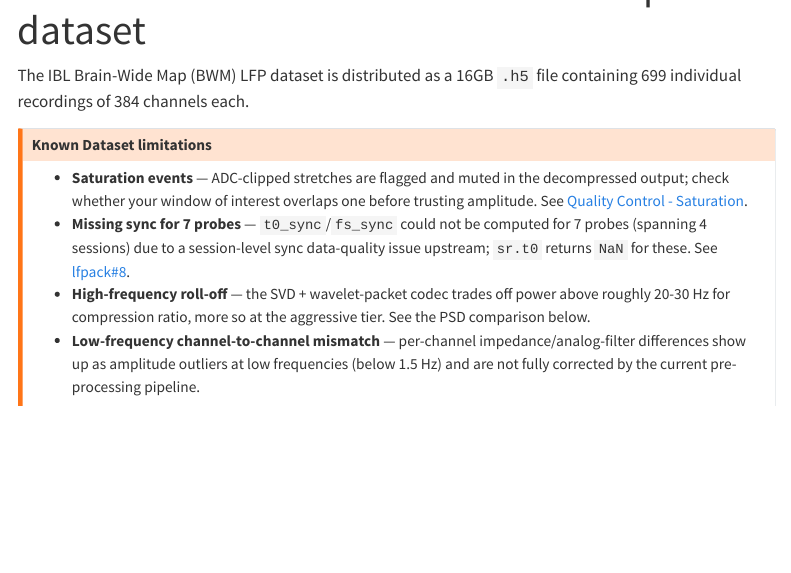
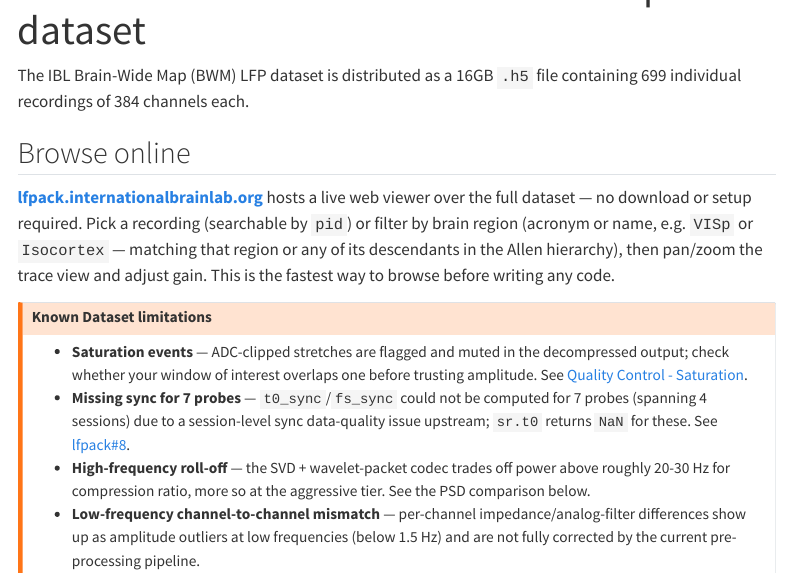
Before and after one commit to int-brain-lab/lfpack, a Quarto document (docs/how-to/bwm-dataset.qmd): the page in a window 1100 px wide, from 60 px down. Rendered offline with R 4.5, knitr and Pandoc in place of Quarto, with nearby package versions; menus at the side of the page are left out; long lines of code are wrapped.

Commit message:
docs: link the hosted BWM web viewer from the dataset how-to page

```diff
--- a/docs/how-to/bwm-dataset.qmd
+++ b/docs/how-to/bwm-dataset.qmd
@@ -5,6 +5,14 @@ title: "How to access the IBL Brain-Wide Map LFP dataset"
 The IBL Brain-Wide Map (BWM) LFP dataset is distributed as a 16GB `.h5` file
 containing 699 individual recordings of 384 channels each.
 
+## Browse online
+
+**[lfpack.internationalbrainlab.org](https://lfpack.internationalbrainlab.org/app)**
+hosts a live web viewer over the full dataset — no download or setup required.
+Pick a recording (searchable by `pid`) or filter by brain region (acronym or
+name, e.g. `VISp` or `Isocortex` — matching that region or any of its
+descendants in the Allen hierarchy), then pan/zoom the trace view and adjust
+gain. This is the fastest way to browse before writing any code.
 
 ::: {.callout-warning}
 ## Known Dataset limitations
```
